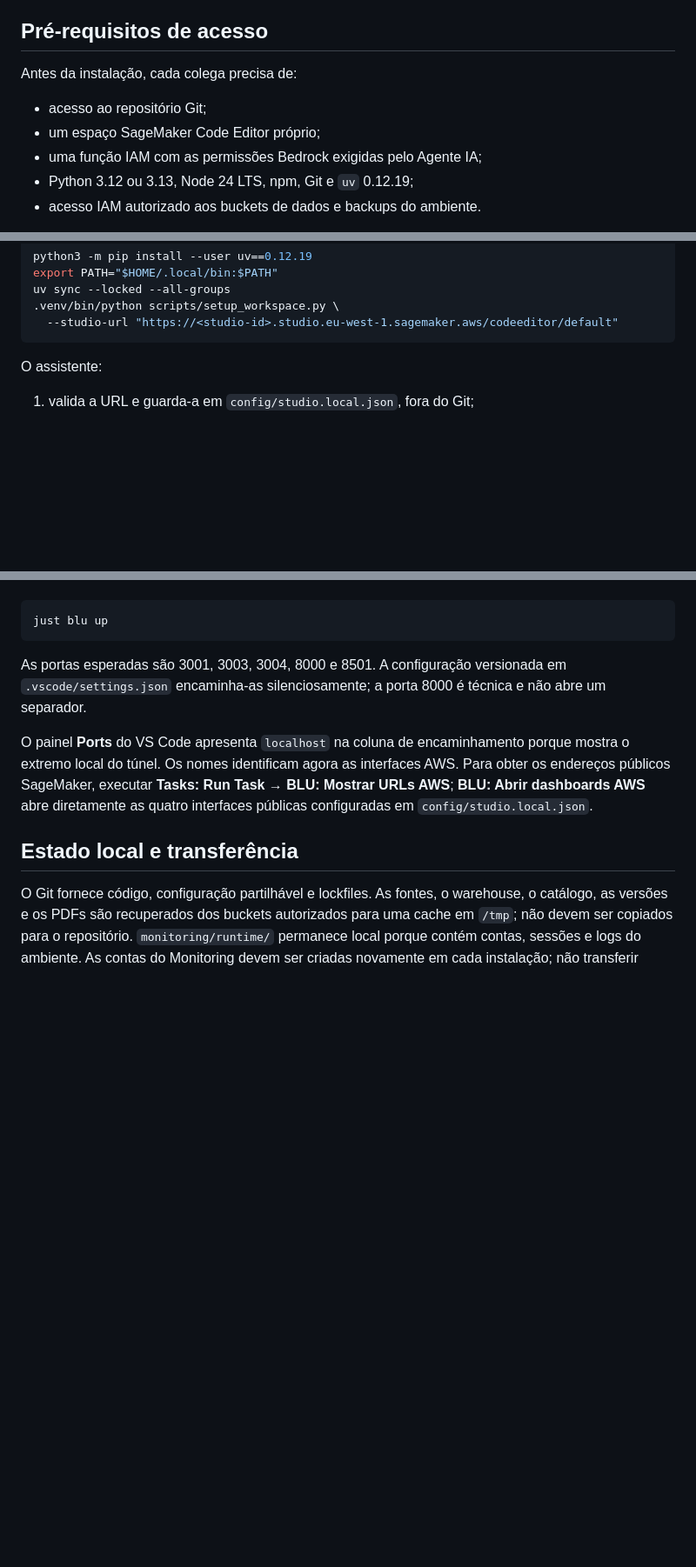
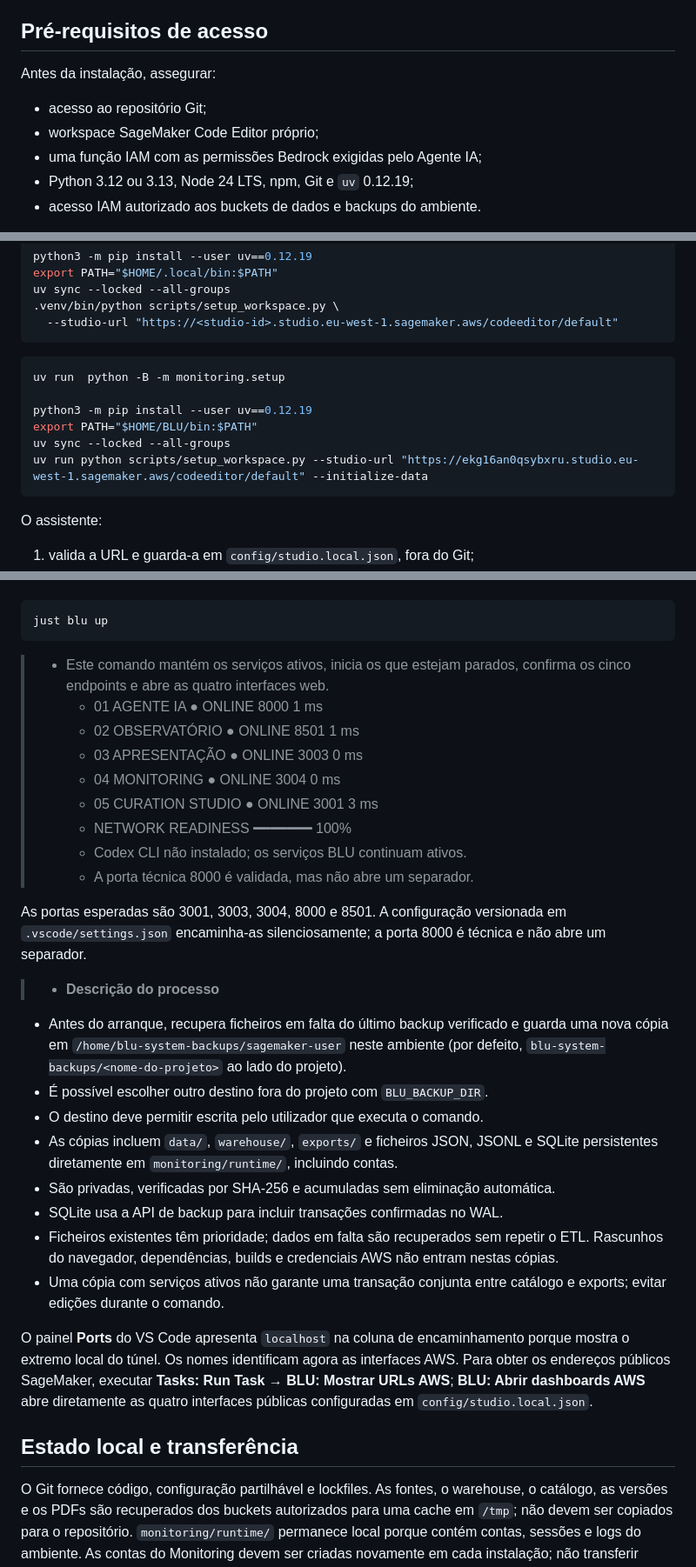
Before and after one commit to iseg-pg-ai/gpaimlp_5ed_grupo4, a Markdown page: docs/ONBOARDING.md, 3 parts joined by grey strips. Shown at 87% size. GitHub-like rendering; blank space fills up the shorter version.

````diff
--- a/docs/ONBOARDING.md
+++ b/docs/ONBOARDING.md
@@ -5,10 +5,10 @@ partilhar palavras-passe, tokens ou a URL privada de outra pessoa.
 
 ## Pré-requisitos de acesso
 
-Antes da instalação, cada colega precisa de:
+Antes da instalação, assegurar:
 
 - acesso ao repositório Git;
-- um espaço SageMaker Code Editor próprio;
+- workspace SageMaker Code Editor próprio;
 - uma função IAM com as permissões Bedrock exigidas pelo Agente IA;
 - Python 3.12 ou 3.13, Node 24 LTS, npm, Git e `uv` 0.12.19;
 - acesso IAM autorizado aos buckets de dados e backups do ambiente.
@@ -30,6 +30,15 @@ uv sync --locked --all-groups
   --studio-url "https://<studio-id>.studio.eu-west-1.sagemaker.aws/codeeditor/default"
 ```
 
+
+```bash FDC
+uv run  python -B -m monitoring.setup
+
+python3 -m pip install --user uv==0.12.19
+export PATH="$HOME/BLU/bin:$PATH"
+uv sync --locked --all-groups
+uv run python scripts/setup_workspace.py --studio-url "https://ekg16an0qsybxru.studio.eu-west-1.sagemaker.aws/codeeditor/default" --initialize-data
+```
 O assistente:
 
 1. valida a URL e guarda-a em `config/studio.local.json`, fora do Git;
@@ -71,10 +81,34 @@ Nos arranques seguintes basta:
 ```bash
 just blu up
 ```
+> - Este comando mantém os serviços ativos, inicia os que estejam parados, confirma os cinco endpoints e abre as quatro interfaces web.
+  >    - 01  AGENTE IA            ● ONLINE    8000       1 ms
+  >    - 02  OBSERVATÓRIO         ● ONLINE    8501       1 ms
+  >    - 03  APRESENTAÇÃO         ● ONLINE    3003       0 ms
+  >    - 04  MONITORING           ● ONLINE    3004       0 ms
+  >    - 05  CURATION STUDIO      ● ONLINE    3001       3 ms
+  >    - NETWORK READINESS      ━━━━━━━  100%
+  >    - Codex CLI não instalado; os serviços BLU continuam ativos.
+  >    - A porta técnica 8000 é validada, mas não abre um separador.
 
 As portas esperadas são 3001, 3003, 3004, 8000 e 8501. A configuração versionada
 em `.vscode/settings.json` encaminha-as silenciosamente; a porta 8000 é técnica e
 não abre um separador.
+
+
+> - **Descrição do processo**
+- Antes do arranque, recupera ficheiros em falta do último backup verificado e guarda uma nova cópia em `/home/blu-system-backups/sagemaker-user` neste ambiente
+(por defeito, `blu-system-backups/<nome-do-projeto>` ao lado do projeto).
+- É possível escolher outro destino fora do projeto com `BLU_BACKUP_DIR`.
+- O destino deve permitir escrita pelo utilizador que executa o comando.
+- As cópias incluem `data/`, `warehouse/`, `exports/` e ficheiros JSON, JSONL e SQLite persistentes diretamente em `monitoring/runtime/`, incluindo contas.
+- São privadas, verificadas por SHA-256 e acumuladas sem eliminação automática.
+- SQLite usa a API de backup para incluir transações confirmadas no WAL.
+- Ficheiros existentes têm prioridade; dados em falta são recuperados sem repetir o ETL. Rascunhos do navegador, dependências, builds e credenciais AWS não entram nestas cópias.
+- Uma cópia com serviços ativos não garante uma transação conjunta
+entre catálogo e exports; evitar edições durante o comando.
+
+
 
 O painel **Ports** do VS Code apresenta `localhost` na coluna de encaminhamento
 porque mostra o extremo local do túnel. Os nomes identificam agora as interfaces
````
Also changed, not shown: other parts of docs/ONBOARDING.md (+2 -1 lines), README FDC.md (added, +258 -0 lines).
